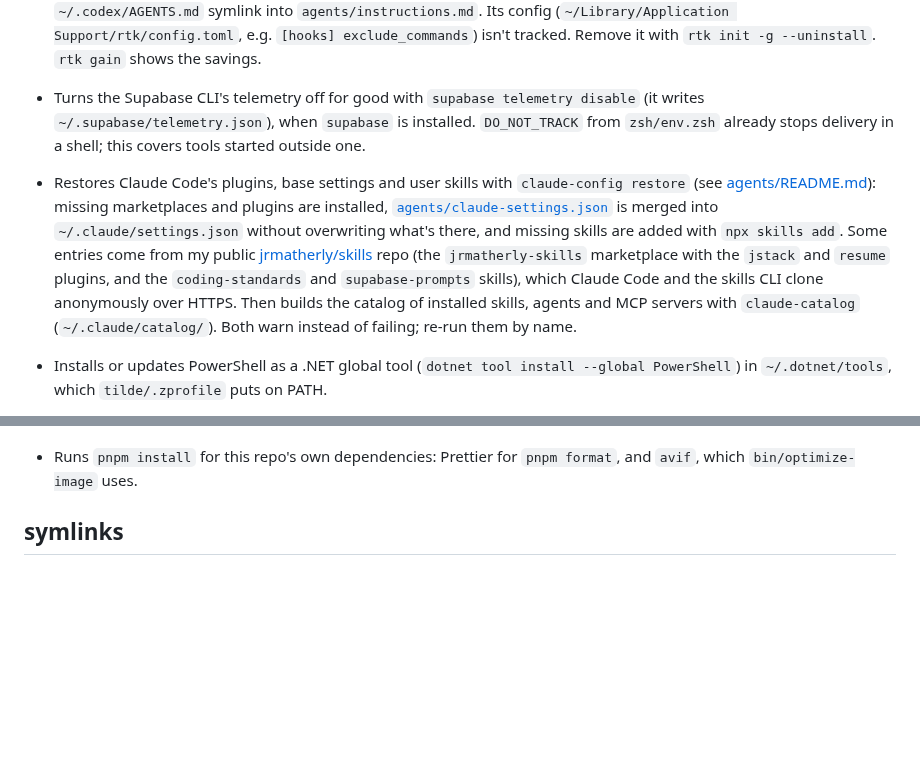
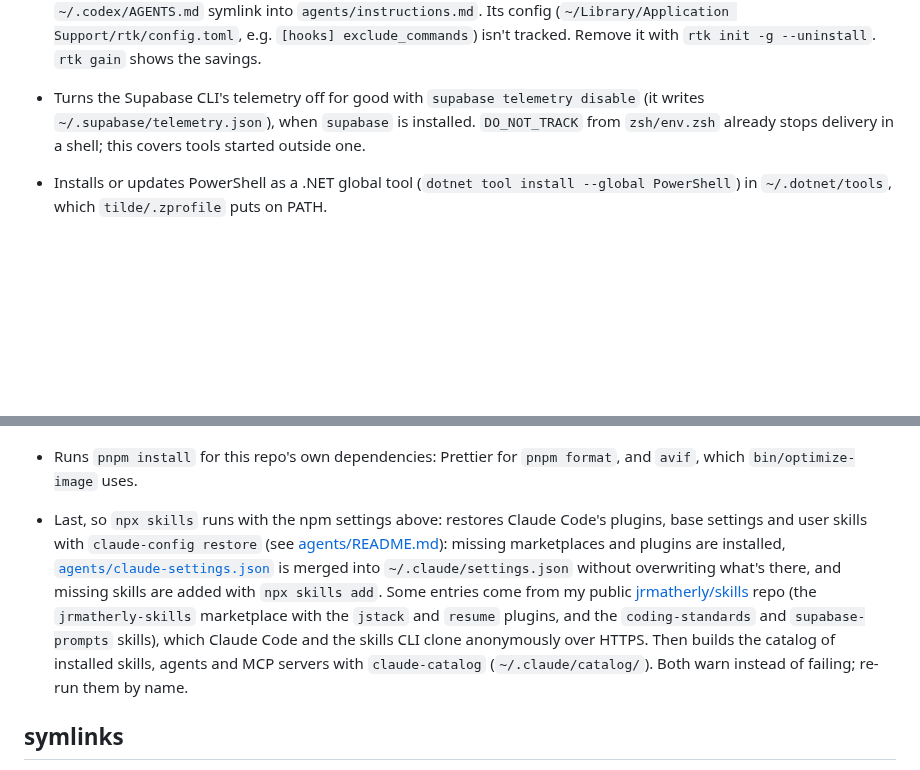
Before and after one commit to jrmatherly/dotfiles, a Markdown page: setup/README.md, 2 parts joined by grey strips. GitHub-like rendering; blank space fills up the shorter version.

```diff
--- a/setup/README.md
+++ b/setup/README.md
@@ -66,11 +66,11 @@ Registers Homebrew's Zsh (installed by the Brewfile) in `/etc/shells` and makes
 - Registers three remote documentation MCP servers with Claude Code at user scope (`claude mcp add --scope user --transport http <name> <url>`, each skipped when a server of that name exists, with a warning if it points at a different URL; nothing is installed): `astro-docs` (`https://mcp.docs.astro.build/mcp`), `better-auth` (`https://mcp.better-auth.com/mcp`) and `siderolabs-docs` (`https://docs.siderolabs.com/mcp`, Talos Linux and Omni; see [AI agent integration](https://docs.siderolabs.com/talos/v1.14/learn-more/ai-agent-integration)). The companion `siderolabs` skill is an entry in `agents/claude-skills.txt`, restored by the `claude-config restore` step below.
 - Connects [rtk](https://github.com/rtk-ai/rtk) (from the Brewfile) to Claude Code with `rtk init -g --hook-only --auto-patch`: a `PreToolUse` hook in `~/.claude/settings.json` that rewrites Bash calls to their compact form (`git status` → `rtk git status`, `cat` → `rtk read`, which is byte-exact by default). It runs every time because `claude-config` leaves hooks out of `agents/claude-settings.json`; rtk skips the entry when it's already there. `--hook-only` keeps it from adding `RTK.md` and an `@RTK.md` line to `~/.claude/CLAUDE.md`. Codex isn't wired up: `rtk init --codex` would write through the `~/.codex/AGENTS.md` symlink into `agents/instructions.md`. Its config (`~/Library/Application Support/rtk/config.toml`, e.g. `[hooks] exclude_commands`) isn't tracked. Remove it with `rtk init -g --uninstall`. `rtk gain` shows the savings.
 - Turns the Supabase CLI's telemetry off for good with `supabase telemetry disable` (it writes `~/.supabase/telemetry.json`), when `supabase` is installed. `DO_NOT_TRACK` from `zsh/env.zsh` already stops delivery in a shell; this covers tools started outside one.
-- Restores Claude Code's plugins, base settings and user skills with `claude-config restore` (see [agents/README.md](../agents/README.md#claude-code-plugins-settings-skills-and-catalog)): missing marketplaces and plugins are installed, [`agents/claude-settings.json`](../agents/claude-settings.json) is merged into `~/.claude/settings.json` without overwriting what's there, and missing skills are added with `npx skills add`. Some entries come from my public [jrmatherly/skills](https://github.com/jrmatherly/skills) repo (the `jrmatherly-skills` marketplace with the `jstack` and `resume` plugins, and the `coding-standards` and `supabase-prompts` skills), which Claude Code and the skills CLI clone anonymously over HTTPS. Then builds the catalog of installed skills, agents and MCP servers with `claude-catalog` (`~/.claude/catalog/`). Both warn instead of failing; re-run them by name.
 - Installs or updates PowerShell as a .NET global tool (`dotnet tool install --global PowerShell`) in `~/.dotnet/tools`, which `tilde/.zprofile` puts on PATH.
 - If the Aspire HTTPS dev certificate isn't trusted yet (checked with `dotnet dev-certs https --check --trust`), runs `aspire certs trust`, which creates the certificate if needed (macOS may ask for your password). Without it, `aspire run` in a non-interactive session creates the certificate untrusted and the dashboard shows TLS warnings. Without a terminal it only prints the command. To start over: `aspire certs clean`, then `aspire certs trust`.
 - Sets strict npm defaults (`save-exact`, `allow-git none`, `min-release-age 7`, quieter logs, no funding messages). Bun gets the same two install rules from the tracked `tilde/.bunfig.toml` (`exact`, `minimumReleaseAge` 7 days), linked to `~/.bunfig.toml`. Global npm CLIs (`serverless`, `@antfu/ni`) aren't `npm install -g`'d: they're `npm:` tools in the mise config, installed with everything else by `mise install`, so they survive switching the default Node. (aws-cdk comes from the Brewfile.)
 - Runs `pnpm install` for this repo's own dependencies: Prettier for `pnpm format`, and `avif`, which `bin/optimize-image` uses.
+- Last, so `npx skills` runs with the npm settings above: restores Claude Code's plugins, base settings and user skills with `claude-config restore` (see [agents/README.md](../agents/README.md#claude-code-plugins-settings-skills-and-catalog)): missing marketplaces and plugins are installed, [`agents/claude-settings.json`](../agents/claude-settings.json) is merged into `~/.claude/settings.json` without overwriting what's there, and missing skills are added with `npx skills add`. Some entries come from my public [jrmatherly/skills](https://github.com/jrmatherly/skills) repo (the `jrmatherly-skills` marketplace with the `jstack` and `resume` plugins, and the `coding-standards` and `supabase-prompts` skills), which Claude Code and the skills CLI clone anonymously over HTTPS. Then builds the catalog of installed skills, agents and MCP servers with `claude-catalog` (`~/.claude/catalog/`). Both warn instead of failing; re-run them by name.
 
 ## symlinks
 
```
Also changed, not shown: agents/README.md (+1 -1 lines).
